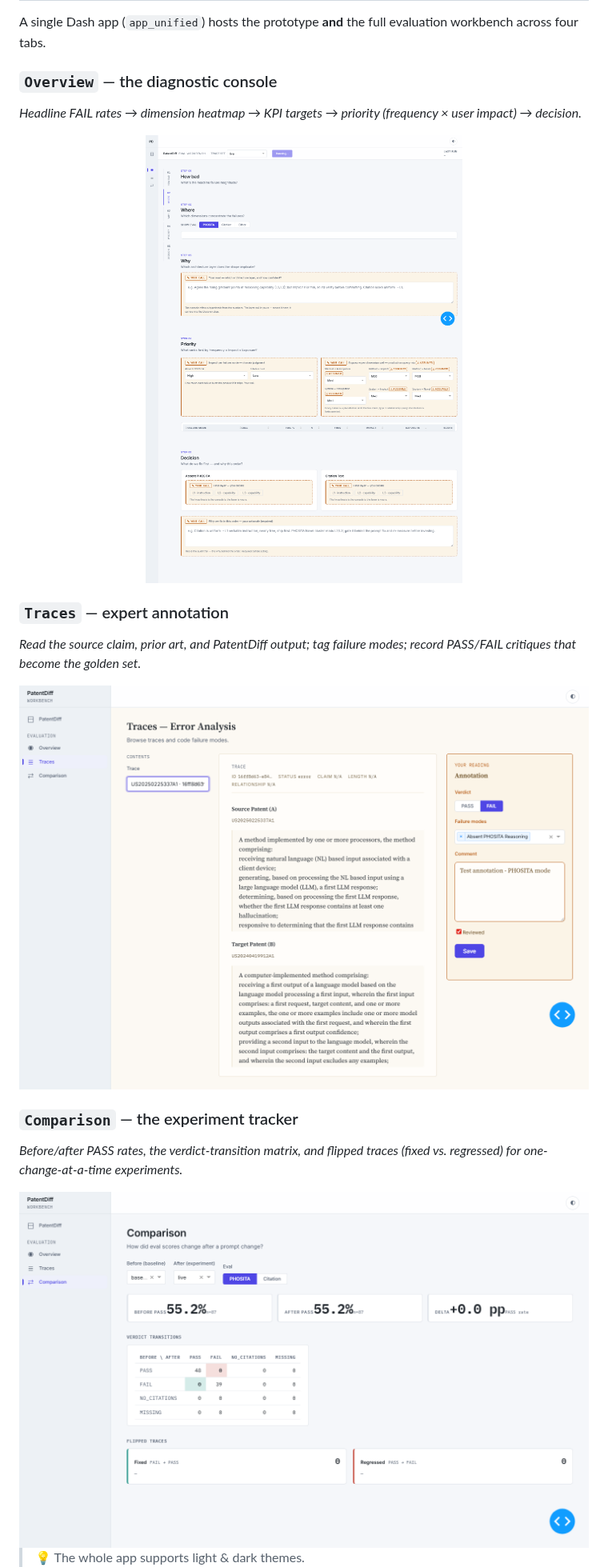
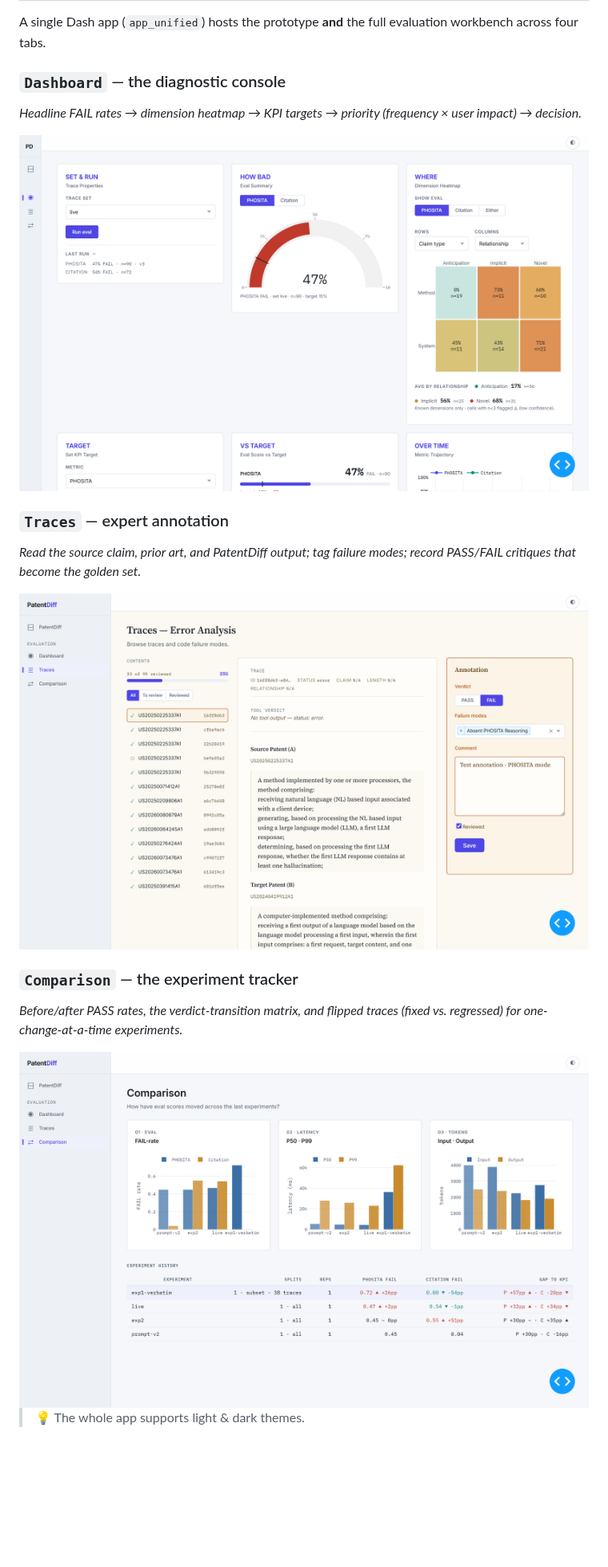
Before and after one commit to harikrshm/PatentDiff, a Markdown page: README.md, the part around one of its changes. Shown at 80% size. Rendered like a GitHub page; pictures changed too: docs/assets/02-overview.png, docs/assets/03-traces.png, docs/assets/04-comparison.png; blank space fills up the shorter version.

```diff
--- a/README.md
+++ b/README.md
@@ -119,7 +119,7 @@ The framework follows **Hamel Husain's critique-shadowing** methodology — a pr
 
 A single Dash app (`app_unified`) hosts the prototype **and** the full evaluation workbench across four tabs.
 
-### `Overview` — the diagnostic console
+### `Dashboard` — the diagnostic console
 *Headline FAIL rates → dimension heatmap → KPI targets → priority (frequency × user impact) → decision.*
 
 <img src="docs/assets/02-overview.png" alt="Evaluation overview console" width="100%">
```
Also changed, not shown: other parts of README.md (+1 -1 lines), docs/assets/01-prototype.png.
